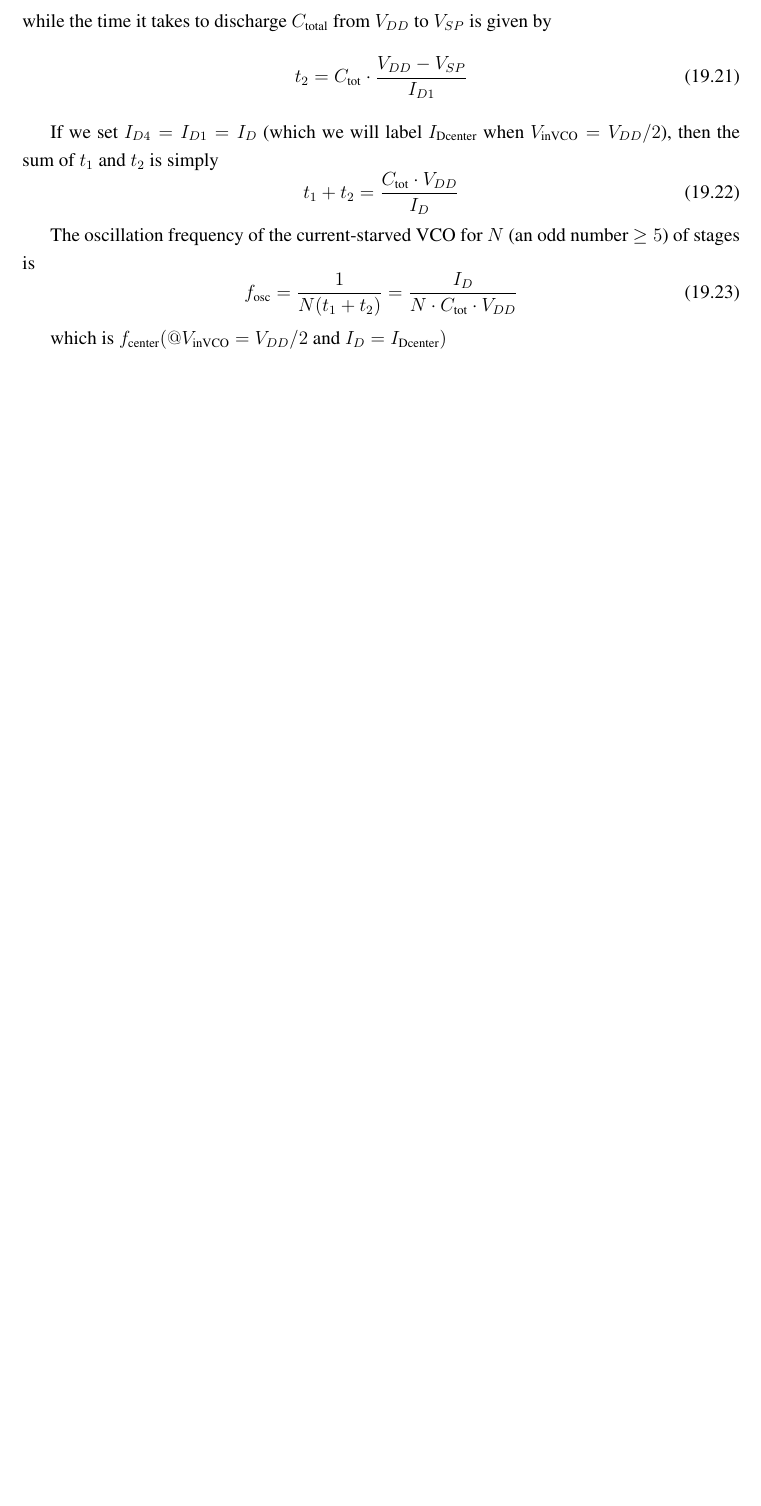
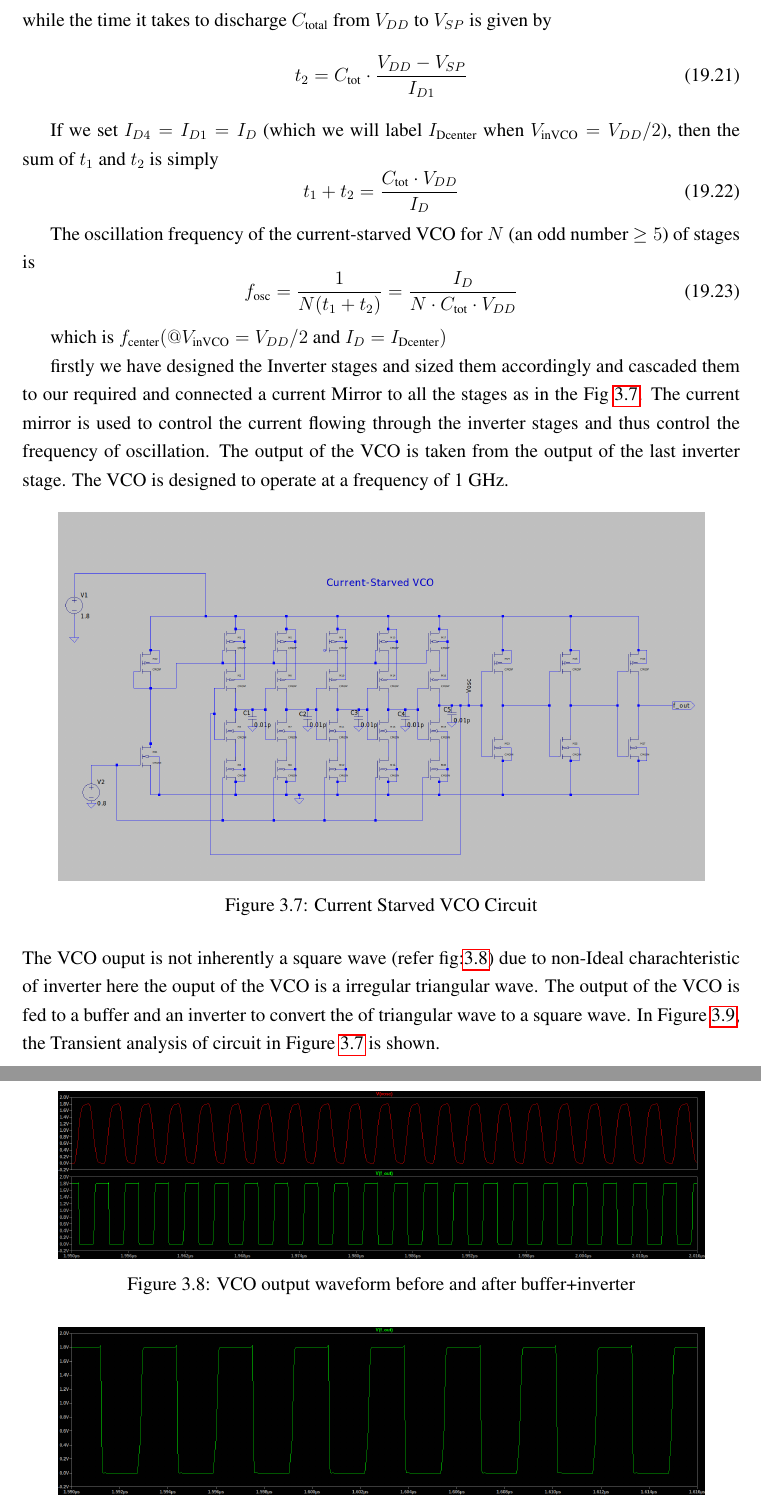
Before and after one commit to xeomatrix369/finalyrpj, a LaTeX thesis (fyp_report/main/thesis.tex, which reads fyp_report/main/chapters/Methodology.tex): part of page 21 of 25 before the commit and two parts of pages 21 and 22 of 26 after it, the two joined at a grey line, cut so that both start at the same text, the shorter picture padded with empty space. Compiled offline with pdfLaTeX.

Commit message:
VCO design done

```diff
--- a/fyp_report/main/chapters/Methodology.tex
+++ b/fyp_report/main/chapters/Methodology.tex
@@ -114,7 +114,34 @@ f_{\text{osc}} = \frac{1}{N(t_1 + t_2)} = \frac{I_D}{N \cdot C_{\text{tot}} \cdo
 
 which is $f_{\text{center}}(@ V_{\text{inVCO}} = V_{DD}/2 \text{ and } I_D = I_{\text{Dcenter}})$
 
-% firstly we have designed the Inverter stages and sized them accordingly and cascaded them to our required and connected a current Mirror to all the stages as in the Fig \ref{}. The current mirror is used to control the current flowing through the inverter stages and thus control the frequency of oscillation. The output of the VCO is taken from the output of the last inverter stage. The VCO is designed to operate at a frequency of 1 GHz.
+firstly we have designed the Inverter stages and sized them accordingly and cascaded them to our required and connected a current Mirror to all the stages as in the Fig \ref{fig:vco_circuit}. The current mirror is used to control the current flowing through the inverter stages and thus control the frequency of oscillation. The output of the VCO is taken from the output of the last inverter stage. The VCO is designed to operate at a frequency of 1 GHz.
+\begin{figure}[h]
+	\centering
+	\includegraphics[width=0.9\textwidth]{figs/vco_c.png}
+	% \vspace{-0.3cm}
+	\caption{Current Starved VCO Circuit}
+	\label{fig:vco_circuit}
+	\vspace{0.5cm}
+\end{figure}\\
+The VCO ouput is not inherently a square wave (refer fig:\ref{fig:vco_op_c}) due to non-Ideal charachteristic of inverter here the ouput of the VCO is a irregular triangular wave. The output of the VCO is fed to a buffer and an inverter to convert the  of triangular wave to a square wave.
+\begin{figure}
+	\centering
+	\includegraphics[width=0.9\textwidth]{figs/vco_op_both.png}
+	% \vspace{-0.3cm}
+	\caption{VCO output waveform before and after buffer+inverter}
+	\label{fig:vco_op_c}
+	\vspace{0.5cm}
+\end{figure}
+In Figure \ref{fig:vco_sim}, the Transient analysis of circuit in Figure \ref{fig:vco_circuit} is shown.
+\begin{figure}[H]
+	\centering
+	\includegraphics[width=0.9\textwidth]{figs/vco_op1.png}
+	% \vspace{-0.3cm}
+	\caption{output waveform of VCO}
+	\label{fig:vco_sim}
+\end{figure}
+
+
 % \begin
 
 % \subsection{LSTM network}
```
Also changed, not shown: fyp_report/main/thesis.tex (+18 -16 lines), fyp_report/main/figs/vco_c.png (added), fyp_report/main/figs/vco_op1.png (added), fyp_report/main/figs/vco_op_both.png (added), fyp_report/main/figs/vco_simplified.png (added).
